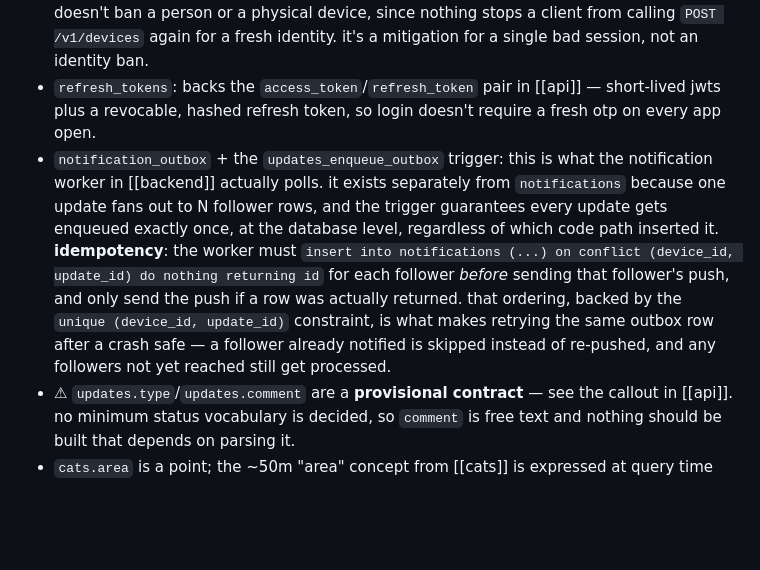
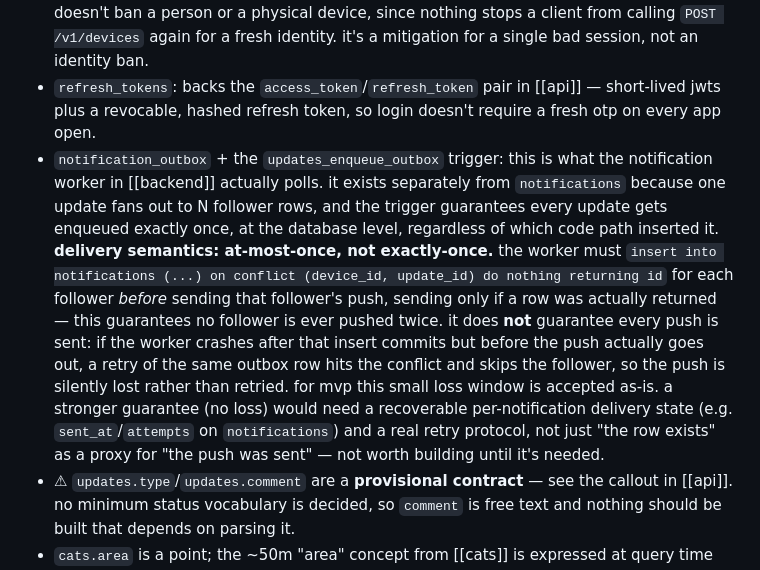
Before and after one commit to tekiristanbul/tekir, a Markdown page: docs/architecture/db.md, the part around the change. Rendered like a GitHub page; blank space fills up the shorter version.

```diff
--- a/docs/architecture/db.md
+++ b/docs/architecture/db.md
@@ -122,7 +122,7 @@ create index notif_device_created_idx on notifications (device_id, created_at de
 
 - `devices.token_hash`: the client never sends a self-chosen identifier. `POST /v1/devices` (see [[api]]) generates the token server-side and returns it once; only its hash is stored, the same way a password would be. `devices.revoked_at` invalidates that one credential — it doesn't ban a person or a physical device, since nothing stops a client from calling `POST /v1/devices` again for a fresh identity. it's a mitigation for a single bad session, not an identity ban.
 - `refresh_tokens`: backs the `access_token`/`refresh_token` pair in [[api]] — short-lived jwts plus a revocable, hashed refresh token, so login doesn't require a fresh otp on every app open.
-- `notification_outbox` + the `updates_enqueue_outbox` trigger: this is what the notification worker in [[backend]] actually polls. it exists separately from `notifications` because one update fans out to N follower rows, and the trigger guarantees every update gets enqueued exactly once, at the database level, regardless of which code path inserted it. **idempotency**: the worker must `insert into notifications (...) on conflict (device_id, update_id) do nothing returning id` for each follower *before* sending that follower's push, and only send the push if a row was actually returned. that ordering, backed by the `unique (device_id, update_id)` constraint, is what makes retrying the same outbox row after a crash safe — a follower already notified is skipped instead of re-pushed, and any followers not yet reached still get processed.
+- `notification_outbox` + the `updates_enqueue_outbox` trigger: this is what the notification worker in [[backend]] actually polls. it exists separately from `notifications` because one update fans out to N follower rows, and the trigger guarantees every update gets enqueued exactly once, at the database level, regardless of which code path inserted it. **delivery semantics: at-most-once, not exactly-once.** the worker must `insert into notifications (...) on conflict (device_id, update_id) do nothing returning id` for each follower *before* sending that follower's push, sending only if a row was actually returned — this guarantees no follower is ever pushed twice. it does **not** guarantee every push is sent: if the worker crashes after that insert commits but before the push actually goes out, a retry of the same outbox row hits the conflict and skips the follower, so the push is silently lost rather than retried. for mvp this small loss window is accepted as-is. a stronger guarantee (no loss) would need a recoverable per-notification delivery state (e.g. `sent_at`/`attempts` on `notifications`) and a real retry protocol, not just "the row exists" as a proxy for "the push was sent" — not worth building until it's needed.
 - ⚠ `updates.type`/`updates.comment` are a **provisional contract** — see the callout in [[api]]. no minimum status vocabulary is decided, so `comment` is free text and nothing should be built that depends on parsing it.
 - `cats.area` is a point; the ~50m "area" concept from [[cats]] is expressed at query time via `st_dwithin(area, point, 50)` rather than a separate area table — that table would add complexity with no behavior it doesn't already give.
 - `cats.needs_help_until`: set to `now() + <duration>` whenever a new `help_request` update lands. the duration is a config value — [[alerts]] never settled on one.
```
Also changed, not shown: docs/architecture/api.md (+1 -1 lines), docs/architecture/backend.md (+1 -1 lines).
